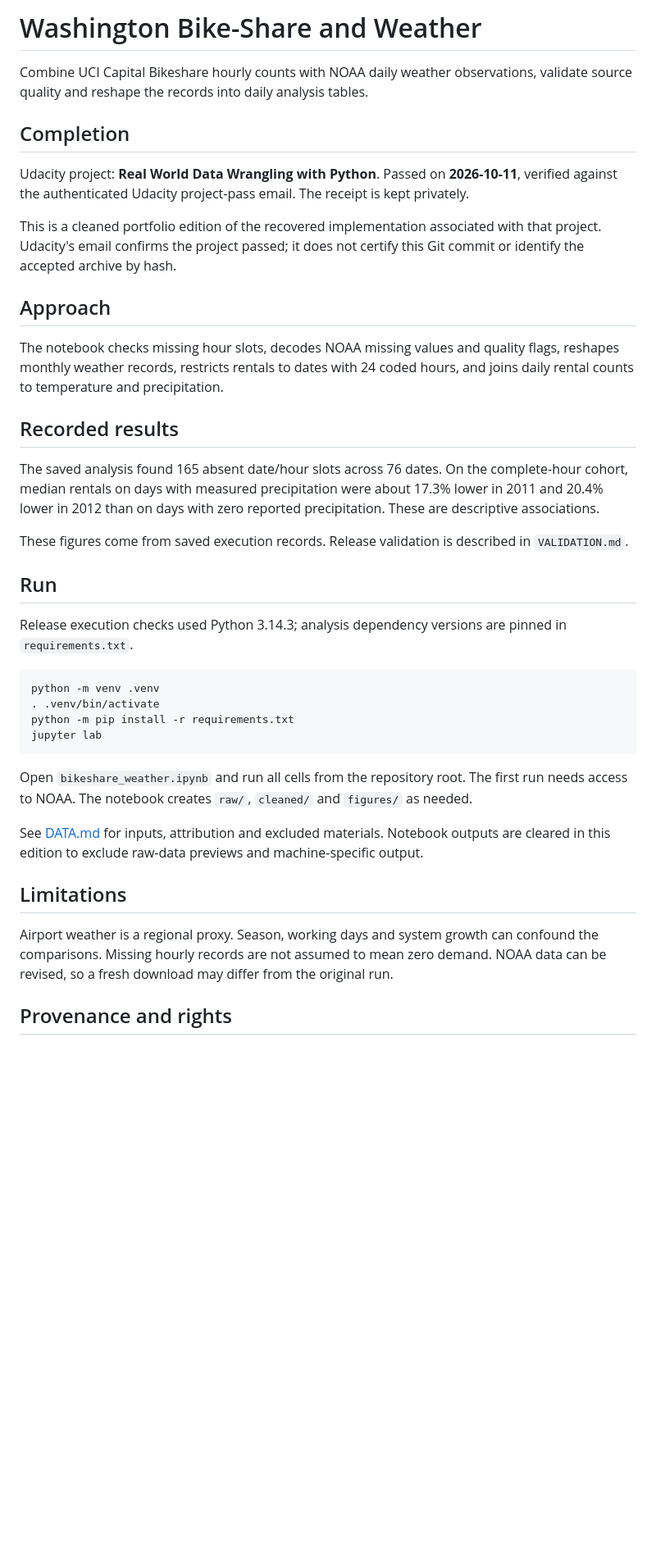
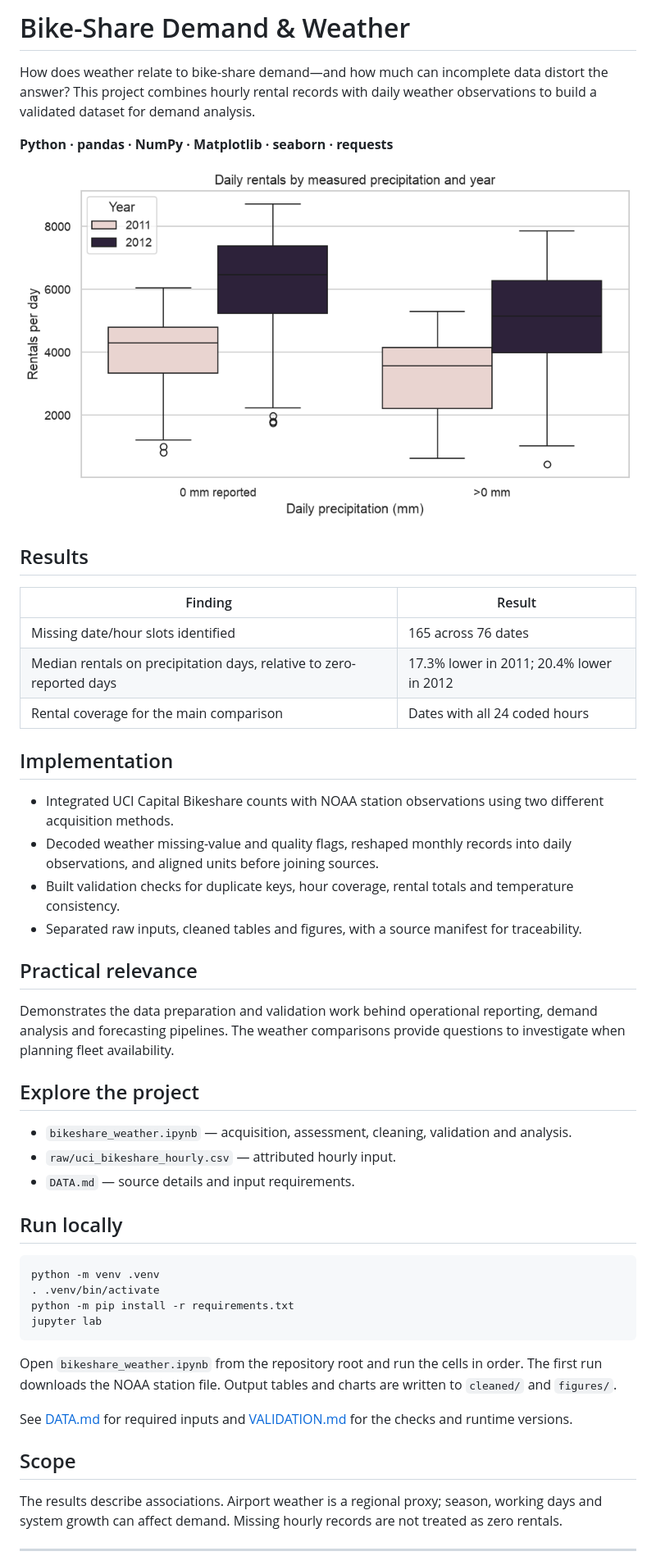
Before and after one commit to FerasElghandour/bikeshare-weather-analysis, a Markdown page: README.md, the part around the change printed below. Shown: that part at 82% size. Rendered like a GitHub page; pictures changed too: assets/analysis.png (added); blank space fills up the shorter version.

Commit message:
Present project as a professional technical case study

````diff
--- a/README.md
+++ b/README.md
@@ -1,26 +1,37 @@
-# Washington Bike-Share and Weather
+# Bike-Share Demand & Weather
 
-Combine UCI Capital Bikeshare hourly counts with NOAA daily weather observations, validate source quality and reshape the records into daily analysis tables.
+How does weather relate to bike-share demand—and how much can incomplete data distort the answer? This project combines hourly rental records with daily weather observations to build a validated dataset for demand analysis.
 
-## Completion
+**Python · pandas · NumPy · Matplotlib · seaborn · requests**
 
-Udacity project: **Real World Data Wrangling with Python**. Passed on **2026-10-11**, verified against the authenticated Udacity project-pass email. The receipt is kept privately.
+![Daily rental distributions by precipitation group and year](assets/analysis.png)
 
-This is a cleaned portfolio edition of the recovered implementation associated with that project. Udacity's email confirms the project passed; it does not certify this Git commit or identify the accepted archive by hash.
+## Results
 
-## Approach
+| Finding | Result |
+|---|---|
+| Missing date/hour slots identified | 165 across 76 dates |
+| Median rentals on precipitation days, relative to zero-reported days | 17.3% lower in 2011; 20.4% lower in 2012 |
+| Rental coverage for the main comparison | Dates with all 24 coded hours |
 
-The notebook checks missing hour slots, decodes NOAA missing values and quality flags, reshapes monthly weather records, restricts rentals to dates with 24 coded hours, and joins daily rental counts to temperature and precipitation.
+## Implementation
 
-## Recorded results
+- Integrated UCI Capital Bikeshare counts with NOAA station observations using two different acquisition methods.
+- Decoded weather missing-value and quality flags, reshaped monthly records into daily observations, and aligned units before joining sources.
+- Built validation checks for duplicate keys, hour coverage, rental totals and temperature consistency.
+- Separated raw inputs, cleaned tables and figures, with a source manifest for traceability.
 
-The saved analysis found 165 absent date/hour slots across 76 dates. On the complete-hour cohort, median rentals on days with measured precipitation were about 17.3% lower in 2011 and 20.4% lower in 2012 than on days with zero reported precipitation. These are descriptive associations.
+## Practical relevance
 
-These figures come from saved execution records. Release validation is described in `VALIDATION.md`.
+Demonstrates the data preparation and validation work behind operational reporting, demand analysis and forecasting pipelines. The weather comparisons provide questions to investigate when planning fleet availability.
 
-## Run
+## Explore the project
 
-Release execution checks used Python 3.14.3; analysis dependency versions are pinned in `requirements.txt`.
+- `bikeshare_weather.ipynb` — acquisition, assessment, cleaning, validation and analysis.
+- `raw/uci_bikeshare_hourly.csv` — attributed hourly input.
+- `DATA.md` — source details and input requirements.
+
+## Run locally
 
 ```sh
 python -m venv .venv
@@ -29,13 +40,13 @@ python -m pip install -r requirements.txt
 jupyter lab
 ```
 
-Open `bikeshare_weather.ipynb` and run all cells from the repository root. The first run needs access to NOAA. The notebook creates `raw/`, `cleaned/` and `figures/` as needed.
+Open `bikeshare_weather.ipynb` from the repository root and run the cells in order. The first run downloads the NOAA station file. Output tables and charts are written to `cleaned/` and `figures/`.
 
-See [DATA.md](DATA.md) for inputs, attribution and excluded materials. Notebook outputs are cleared in this edition to exclude raw-data previews and machine-specific output.
+See [DATA.md](DATA.md) for required inputs and [VALIDATION.md](VALIDATION.md) for the checks and runtime versions.
 
-## Limitations
+## Scope
 
-Airport weather is a regional proxy. Season, working days and system growth can confound the comparisons. Missing hourly records are not assumed to mean zero demand. NOAA data can be revised, so a fresh download may differ from the original run.
+The results describe associations. Airport weather is a regional proxy; season, working days and system growth can affect demand. Missing hourly records are not treated as zero rentals.
 
-## Provenance and rights
+---
 
````
Also changed, not shown: other parts of README.md (+2 -3 lines), ATTRIBUTION.md (added, +5 -0 lines), VALIDATION.md (+2 -4 lines).
